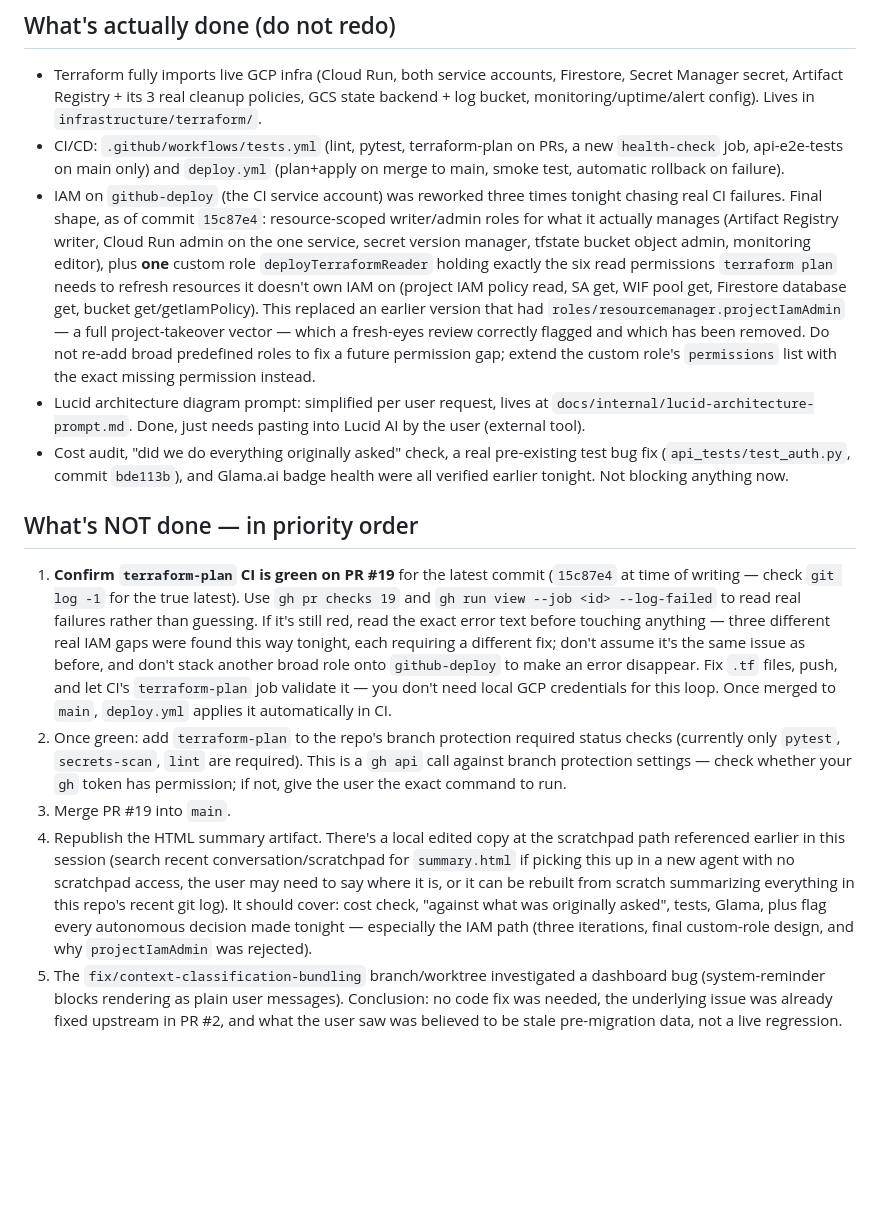
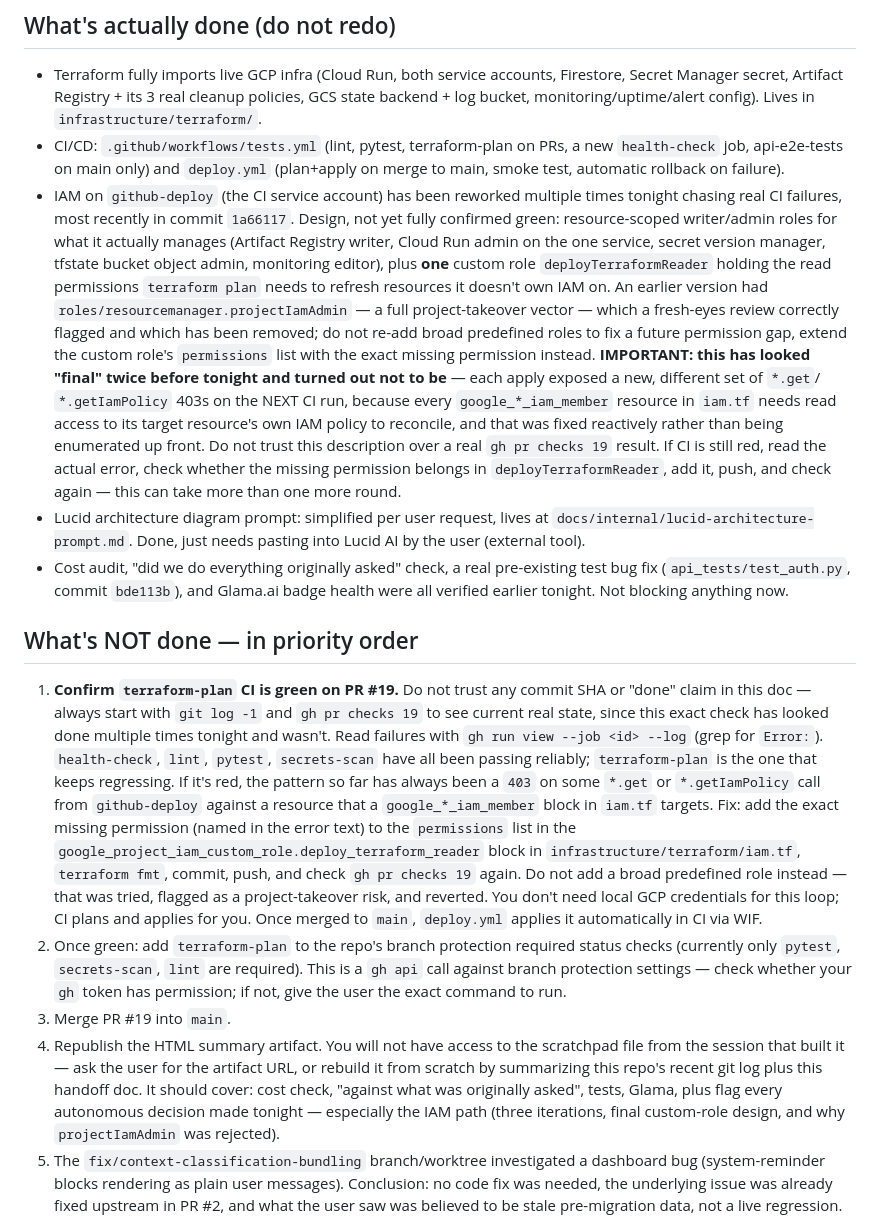
Before and after one commit to sohaibsohail98/mcp-context-inspector, a Markdown page: docs/internal/handoff-2026-09-14.md, the part around the change. Rendered like a GitHub page; blank space fills up the shorter version.

Commit message:
Stop overstating IAM as finalized in the handoff doc
A fresh-eyes review of the doc itself caught that it described the IAM
work as done when CI was still failing on the very next commit. Reworded
to explicitly warn the next agent not to trust any "final" claim here,
point at gh pr checks 19 as the only source of truth, and give a precise
repeatable fix procedure instead of a static permission list. Also
dropped a task pointing at a scratchpad path the next agent has no
access to.

Co-Authored-By: Claude Sonnet 5 <noreply@anthropic.com>
Claude-Session: https://claude.ai/code/session_012aK4kgGg9nhtMAX99ABqKA

```diff
--- a/docs/internal/handoff-2026-09-14.md
+++ b/docs/internal/handoff-2026-09-14.md
@@ -33,20 +33,29 @@ interview/demo this morning. Read this fully before doing anything.
 - CI/CD: `.github/workflows/tests.yml` (lint, pytest, terraform-plan on PRs,
   a new `health-check` job, api-e2e-tests on main only) and `deploy.yml`
   (plan+apply on merge to main, smoke test, automatic rollback on failure).
-- IAM on `github-deploy` (the CI service account) was reworked three times
-  tonight chasing real CI failures. Final shape, as of commit `15c87e4`:
-  resource-scoped writer/admin roles for what it actually manages (Artifact
-  Registry writer, Cloud Run admin on the one service, secret version
-  manager, tfstate bucket object admin, monitoring editor), plus **one**
-  custom role `deployTerraformReader` holding exactly the six read
-  permissions `terraform plan` needs to refresh resources it doesn't own
-  IAM on (project IAM policy read, SA get, WIF pool get, Firestore database
-  get, bucket get/getIamPolicy). This replaced an earlier version that had
-  `roles/resourcemanager.projectIamAdmin` — a full project-takeover vector —
-  which a fresh-eyes review correctly flagged and which has been removed.
-  Do not re-add broad predefined roles to fix a future permission gap;
-  extend the custom role's `permissions` list with the exact missing
+- IAM on `github-deploy` (the CI service account) has been reworked
+  multiple times tonight chasing real CI failures, most recently in commit
+  `1a66117`. Design, not yet fully confirmed green: resource-scoped
+  writer/admin roles for what it actually manages (Artifact Registry
+  writer, Cloud Run admin on the one service, secret version manager,
+  tfstate bucket object admin, monitoring editor), plus **one** custom role
+  `deployTerraformReader` holding the read permissions `terraform plan`
+  needs to refresh resources it doesn't own IAM on. An earlier version had
+  `roles/resourcemanager.projectIamAdmin` — a full project-takeover vector
+  — which a fresh-eyes review correctly flagged and which has been
+  removed; do not re-add broad predefined roles to fix a future permission
+  gap, extend the custom role's `permissions` list with the exact missing
   permission instead.
+  **IMPORTANT: this has looked "final" twice before tonight and turned out
+  not to be** — each apply exposed a new, different set of `*.get`/
+  `*.getIamPolicy` 403s on the NEXT CI run, because every
+  `google_*_iam_member` resource in `iam.tf` needs read access to its
+  target resource's own IAM policy to reconcile, and that was fixed
+  reactively rather than being enumerated up front. Do not trust this
+  description over a real `gh pr checks 19` result. If CI is still red,
+  read the actual error, check whether the missing permission belongs in
+  `deployTerraformReader`, add it, push, and check again — this can take
+  more than one more round.
 - Lucid architecture diagram prompt: simplified per user request, lives at
   `docs/internal/lucid-architecture-prompt.md`. Done, just needs pasting
   into Lucid AI by the user (external tool).
@@ -57,30 +66,36 @@ interview/demo this morning. Read this fully before doing anything.
 
 ## What's NOT done — in priority order
 
-1. **Confirm `terraform-plan` CI is green on PR #19** for the latest commit
-   (`15c87e4` at time of writing — check `git log -1` for the true latest).
-   Use `gh pr checks 19` and `gh run view --job <id> --log-failed` to read
-   real failures rather than guessing. If it's still red, read the exact
-   error text before touching anything — three different real IAM gaps
-   were found this way tonight, each requiring a different fix; don't
-   assume it's the same issue as before, and don't stack another broad
-   role onto `github-deploy` to make an error disappear. Fix `.tf` files,
-   push, and let CI's `terraform-plan` job validate it — you don't need
-   local GCP credentials for this loop. Once merged to `main`,
-   `deploy.yml` applies it automatically in CI.
+1. **Confirm `terraform-plan` CI is green on PR #19.** Do not trust any
+   commit SHA or "done" claim in this doc — always start with
+   `git log -1` and `gh pr checks 19` to see current real state, since
+   this exact check has looked done multiple times tonight and wasn't.
+   Read failures with `gh run view --job <id> --log` (grep for `Error:`).
+   `health-check`, `lint`, `pytest`, `secrets-scan` have all been passing
+   reliably; `terraform-plan` is the one that keeps regressing. If it's
+   red, the pattern so far has always been a `403` on some `*.get` or
+   `*.getIamPolicy` call from `github-deploy` against a resource that a
+   `google_*_iam_member` block in `iam.tf` targets. Fix: add the exact
+   missing permission (named in the error text) to the `permissions` list
+   in the `google_project_iam_custom_role.deploy_terraform_reader` block
+   in `infrastructure/terraform/iam.tf`, `terraform fmt`, commit, push, and
+   check `gh pr checks 19` again. Do not add a broad predefined role
+   instead — that was tried, flagged as a project-takeover risk, and
+   reverted. You don't need local GCP credentials for this loop; CI plans
+   and applies for you. Once merged to `main`, `deploy.yml` applies it
+   automatically in CI via WIF.
 2. Once green: add `terraform-plan` to the repo's branch protection
    required status checks (currently only `pytest`, `secrets-scan`, `lint`
    are required). This is a `gh api` call against branch protection
    settings — check whether your `gh` token has permission; if not, give
    the user the exact command to run.
 3. Merge PR #19 into `main`.
-4. Republish the HTML summary artifact. There's a local edited copy at
-   the scratchpad path referenced earlier in this session (search recent
-   conversation/scratchpad for `summary.html` if picking this up in a new
-   agent with no scratchpad access, the user may need to say where it is,
-   or it can be rebuilt from scratch summarizing everything in this repo's
-   recent git log). It should cover: cost check, "against what was
-   originally asked", tests, Glama, plus flag every autonomous decision
+4. Republish the HTML summary artifact. You will not have access to the
+   scratchpad file from the session that built it — ask the user for the
+   artifact URL, or rebuild it from scratch by summarizing this repo's
+   recent git log plus this handoff doc. It should cover: cost check,
+   "against what was originally asked", tests, Glama, plus flag every
+   autonomous decision
    made tonight — especially the IAM path (three iterations, final
    custom-role design, and why `projectIamAdmin` was rejected).
 5. The `fix/context-classification-bundling` branch/worktree investigated
```
